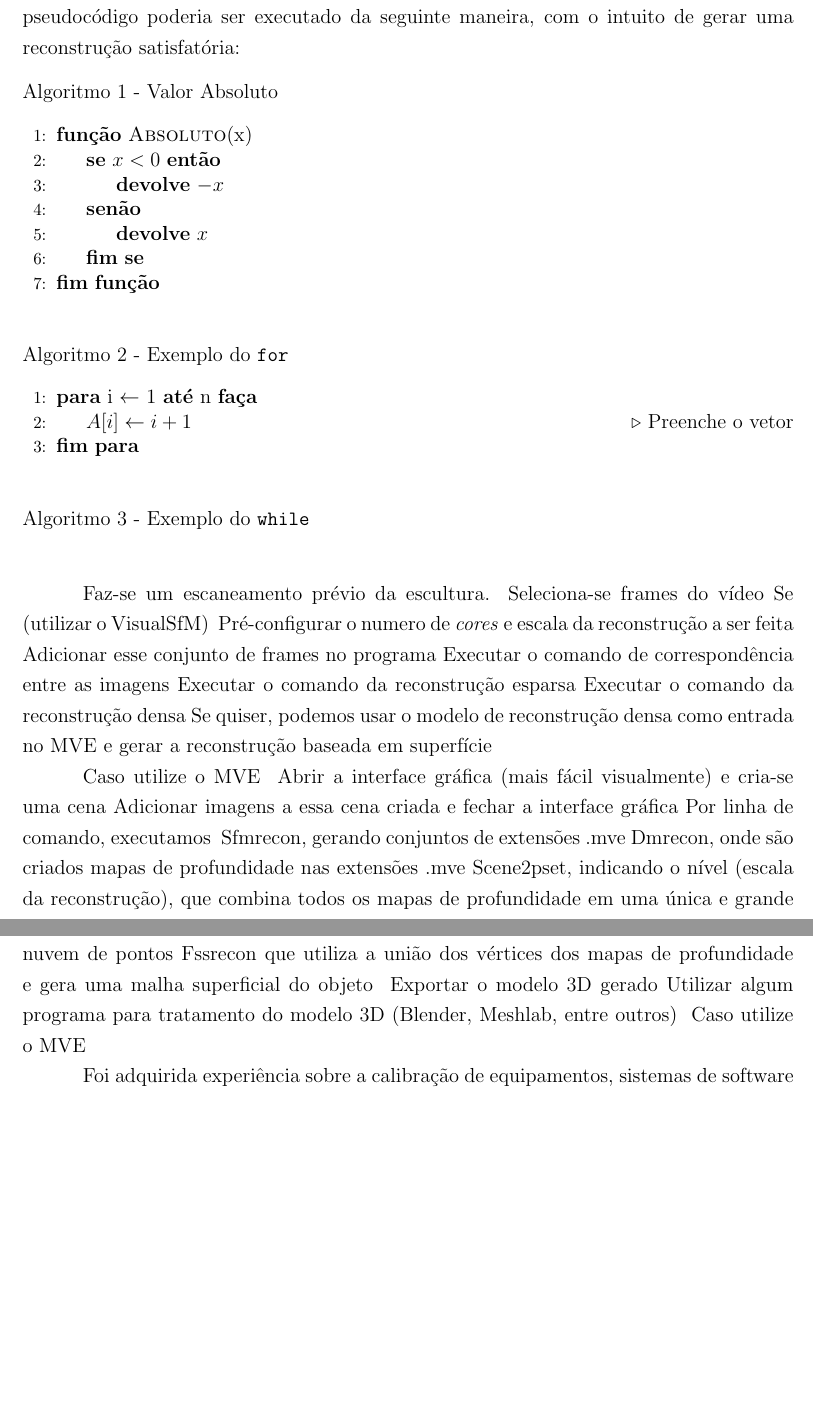
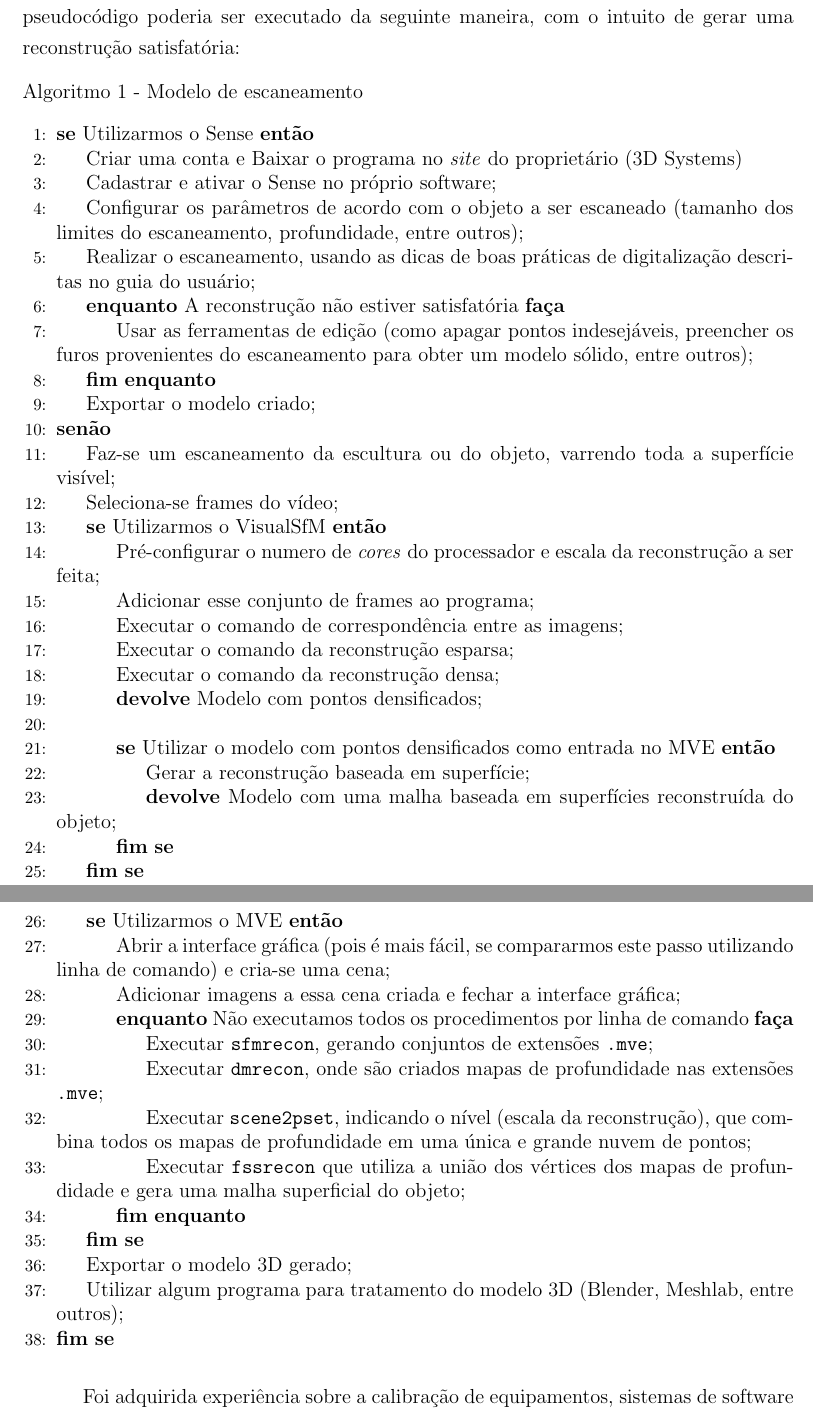
Before and after one commit to PedroBarata/monografia-rec3d-patrimonio, a LaTeX thesis (dissertacao.tex, which reads conclusion.tex): two parts of pages 71 and 72 of 77 before the commit and two parts of pages 76 and 77 of 82 after it, joined at a grey line, cut so that both start at the same text, the shorter picture padded with empty space. Compiled offline with pdfLaTeX.

```diff
--- a/conclusion.tex
+++ b/conclusion.tex
@@ -3,57 +3,81 @@
 apresentadas e exploradas, visando ajudar a desenvolver os primórdios de uma metodologia prática para digitalizar jardins de esculturas a céu
 aberto. A partir dos resultados dos experimentos, averiguamos que é possível, do ponto de vista qualitativo, utilizar softwares de código aberto e apenas uma câmera comum de celular ou uma scanner de baixo custo (Kinect) para conseguirmos ter uma boa reconstrução de uma escultura ou objeto. Um pseudocódigo poderia ser executado da seguinte maneira, com o intuito de gerar uma reconstrução satisfatória:
 
-
 \begin{algorithm}
-\caption{Valor Absoluto}
+\caption{Modelo de escaneamento}
 \begin{algorithmic}[1]
-\Function{Absoluto}{x}
-  \If {$x < 0$}
-    \State \Return $-x$
-  \Else
-    \State \Return $x$
-  \EndIf
-\EndFunction
+\If {Utilizarmos o Sense}
+  	\State {Criar uma conta e Baixar o programa no \emph{site} do proprietário (3D Systems)}
+  	\State {Cadastrar e ativar o Sense no próprio software;}
+  	\State {Configurar os parâmetros de acordo com o objeto a ser escaneado (tamanho dos limites do escaneamento, profundidade, entre outros);}
+  	\State {Realizar o escaneamento, usando as dicas de boas práticas de digitalização descritas no guia do usuário;}
+  	\While {A reconstrução não estiver satisfatória}
+  		\State {Usar as ferramentas de edição (como apagar pontos indesejáveis, preencher os furos provenientes do escaneamento para obter um modelo sólido, entre outros);}
+  	\EndWhile
+  	\State {Exportar o modelo criado;}
+\Else
+	\State {Faz-se um escaneamento da escultura ou do objeto, varrendo toda a superfície visível;}
+	\State {Seleciona-se frames do vídeo;}
+  	\If {Utilizarmos o VisualSfM}
+    	\State {Pré-configurar o numero de \emph{cores} do processador e escala da reconstrução a ser feita;}
+    	\State {Adicionar esse conjunto de frames ao programa;}
+    	\State {Executar o comando de correspondência entre as imagens;}
+   	 	\State {Executar o comando da reconstrução esparsa;}
+    	\State {Executar o comando da reconstrução densa;}
+    	\State \Return {Modelo com pontos densificados;}
+    	\State \If {Utilizar o modelo com pontos densificados como entrada no MVE}
+    		\State {Gerar a reconstrução baseada em superfície;}
+    		\State \Return {Modelo com uma malha baseada em superfícies reconstruída do objeto;}
+    	\EndIf
+ 	\EndIf
+ 	\algstore{bkbreak}
 \end{algorithmic}
 \end{algorithm}
 
-\begin{algorithm}
-\caption{Exemplo do \texttt{for}}
+\begin{algorithm}[h]
+\ContinuedFloat
 \begin{algorithmic}[1]
-\For{i}{1}{n}
-  \State {$A[i] \gets i + 1$} \Comment{Preenche o vetor}
-\EndFor
+\algrestore{bkbreak}
+  	\If {Utilizarmos o MVE}
+  		\State {Abrir a interface gráfica (pois é mais fácil, se compararmos este passo utilizando linha de comando) e cria-se uma cena;}
+    	\State {Adicionar imagens a essa cena criada e fechar a interface gráfica;}
+    	\While {Não executamos todos os procedimentos por linha de comando}
+    		\State  {Executar \texttt{sfmrecon}, gerando conjuntos de extensões \texttt{.mve};}
+   	 		\State  {Executar \texttt{dmrecon}, onde são criados mapas de profundidade nas extensões \texttt{.mve};}
+    		\State  {Executar \texttt{scene2pset}, indicando o nível (escala da reconstrução), que combina todos os mapas de profundidade em uma única e grande nuvem de pontos;}
+    		\State  {Executar \texttt{fssrecon} que utiliza a união dos vértices dos mapas de profundidade e gera uma malha superficial do objeto;}
+    	\EndWhile
+  	\EndIf
+	\State {Exportar o modelo 3D gerado;}
+	\State {Utilizar algum programa para tratamento do modelo 3D (Blender, Meshlab, entre outros);}
+  \EndIf
 \end{algorithmic}
 \end{algorithm}
-
-\begin{algorithm}
-\caption{Exemplo do \texttt{while}}
-\end{algorithm}
 %PSEUDOCODIGO AQUI%
-Faz-se um escaneamento prévio da escultura.
-Seleciona-se frames do vídeo
-Se (utilizar o VisualSfM) {
-  Pré-configurar o numero de \emph{cores} e escala da reconstrução a ser feita
-  Adicionar esse conjunto de frames no programa
-  Executar o comando de correspondência entre as imagens
-  Executar o comando da reconstrução esparsa
-  Executar o comando da reconstrução densa
-    Se quiser, podemos usar o modelo de reconstrução densa como entrada no MVE e gerar a reconstrução baseada em superfície
-  }
-
-Caso utilize o MVE {
-  Abrir a interface gráfica (mais fácil visualmente) e cria-se uma cena
-  Adicionar imagens a essa cena criada e fechar a interface gráfica
-  Por linha de comando, executamos {
-    Sfmrecon, gerando conjuntos de extensões .mve
-    Dmrecon, onde são criados mapas de profundidade nas extensões .mve
-    Scene2pset, indicando o nível (escala da reconstrução), que combina todos os mapas de profundidade em uma única e grande nuvem de pontos
-    Fssrecon que utiliza a união dos vértices dos mapas de profundidade e gera uma malha superficial do objeto
-  }
-Exportar o modelo 3D gerado
-Utilizar algum programa para tratamento do modelo 3D (Blender, Meshlab, entre outros)
-}
-Caso utilize o MVE
+%Faz-se um escaneamento prévio da escultura.
+%Seleciona-se frames do vídeo
+%Se (utilizar o VisualSfM) {
+%  Pré-configurar o numero de \emph{cores} e escala da reconstrução a ser feita
+%  Adicionar esse conjunto de frames no programa
+%  Executar o comando de correspondência entre as imagens
+%  Executar o comando da reconstrução esparsa
+%  Executar o comando da reconstrução densa
+%    Se quiser, podemos usar o modelo de reconstrução densa como entrada no MVE e gerar a reconstrução baseada em superfície
+%  }
+%
+%Caso utilize o MVE {
+%  Abrir a interface gráfica (mais fácil visualmente) e cria-se uma cena
+%  Adicionar imagens a essa cena criada e fechar a interface gráfica
+%  Por linha de comando, executamos {
+%    Sfmrecon, gerando conjuntos de extensões .mve
+%    Dmrecon, onde são criados mapas de profundidade nas extensões .mve
+%    Scene2pset, indicando o nível (escala da reconstrução), que combina todos os mapas de profundidade em uma única e grande nuvem de pontos
+%    Fssrecon que utiliza a união dos vértices dos mapas de profundidade e gera uma malha superficial do objeto
+%  }
+%Exportar o modelo 3D gerado
+%Utilizar algum programa para tratamento do modelo 3D (Blender, Meshlab, entre outros)
+%}
+%Caso utilize o MVE
 
 
 Foi adquirida experiência sobre a calibração de equipamentos, sistemas
--- a/dissertacao.tex
+++ b/dissertacao.tex
@@ -42,7 +42,9 @@
 \algrenewcommand\algorithmicelse{\textbf{senão}}
 \algrenewcommand\algorithmicreturn{\textbf{devolve}}
 \algrenewcommand\algorithmicfunction{\textbf{função}}
-%
+\makeatletter
+\setlength{\@fptop}{0pt}
+\makeatother
 % Rearranja os finais de cada estrutura
 \algrenewtext{EndWhile}{\algorithmicend\ \algorithmicwhile}
 \algrenewtext{EndFor}{\algorithmicend\ \algorithmicfor}
```
Also changed, not shown: experiments.tex (+92 -13 lines), figs/boasvindassense.png (added), figs/sense1.png (added), figs/sense2.png (added), figs/sense3.png (added), conclusion.tex (2 more changed lines), dissertacao.tex (2 more changed lines).
